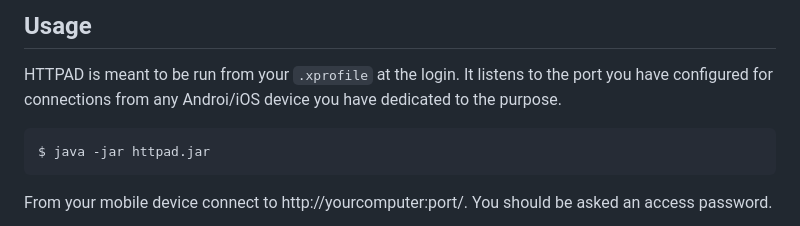
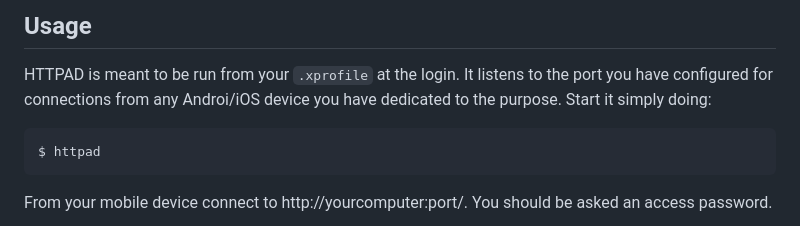
Before and after one commit to fourteatoo/httpad, a Markdown page: README.md, the part around the change. GitHub-like rendering.

Commit message:
Correct the launch procedure

```diff
--- a/README.md
+++ b/README.md
@@ -170,9 +170,10 @@ The following is an example (and just an example):
 
 HTTPAD is meant to be run from your `.xprofile` at the login.  It
 listens to the port you have configured for connections from any
-Androi/iOS device you have dedicated to the purpose.
+Androi/iOS device you have dedicated to the purpose.  Start it simply
+doing:
 
-    $ java -jar httpad.jar
+    $ httpad
 
 From your mobile device connect to http://yourcomputer:port/.  You
 should be asked an access password.
```
